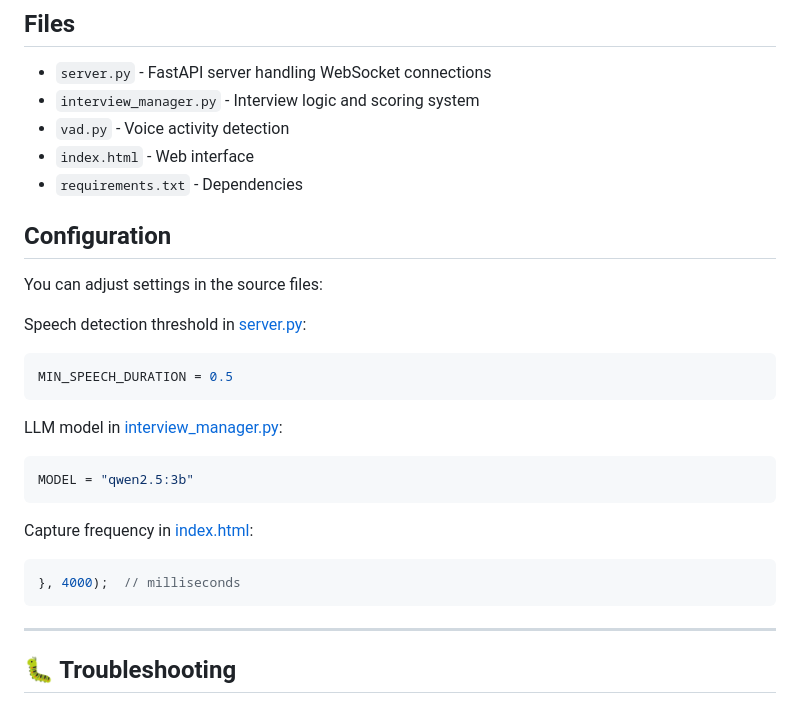
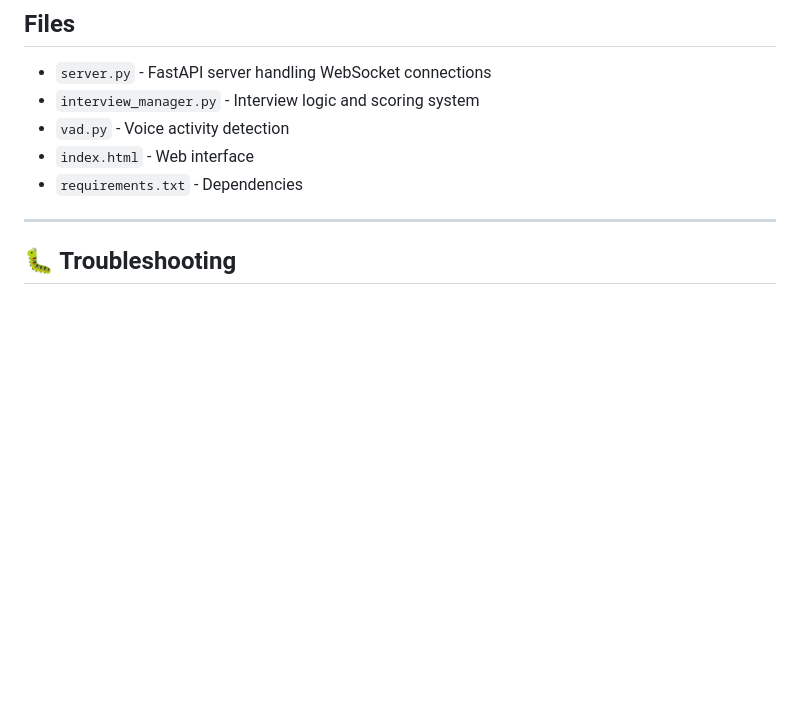
Before and after one commit to CuriousMonkey7/Navgurukul_hack, a Markdown page: README.md, the part around one of its changes. Rendered like a GitHub page; blank space fills up the shorter version.

````diff
--- a/README.md
+++ b/README.md
@@ -60,25 +60,6 @@ The frontend captures screen frames and audio chunks via WebSocket. The server u
 - `vad.py` - Voice activity detection
 - `index.html` - Web interface
 - `requirements.txt` - Dependencies
-
-## Configuration
-
-You can adjust settings in the source files:
-
-Speech detection threshold in [server.py](server.py):
-```python
-MIN_SPEECH_DURATION = 0.5
-```
-
-LLM model in [interview_manager.py](interview_manager.py):
-```python
-MODEL = "qwen2.5:3b"
-```
-
-Capture frequency in [index.html](index.html):
-```javascript
-}, 4000);  // milliseconds
-```
 
 ---
 
````
Also changed, not shown: other parts of README.md (+0 -48 lines).
